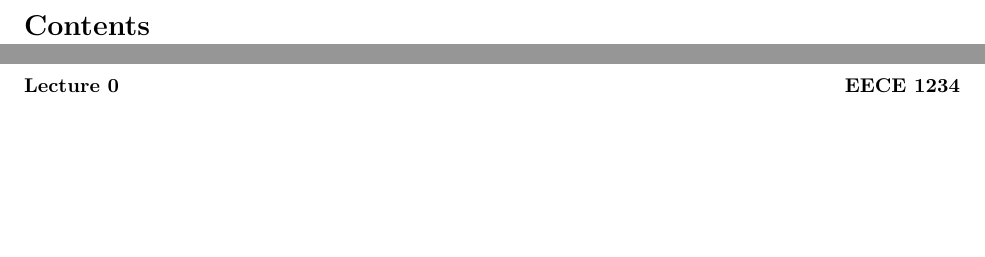
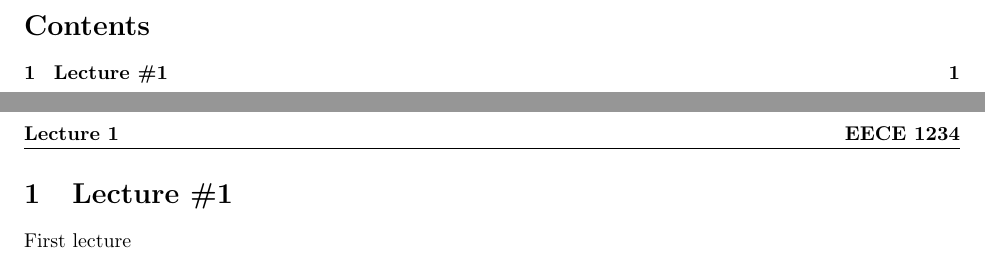
Before and after one commit to jleightcap/IPL-Template, a LaTeX document (Notes/Notes.tex, which reads Notes/Lecture/1.tex): two parts of pages 2 and 3 of 3, joined at a grey line, cut so that both start at the same text, the shorter picture padded with empty space. Compiled offline with pdfLaTeX.

Commit message:
Add split files per lecture with imports

```diff
--- /dev/null
+++ b/Notes/Lecture/1.tex
@@ -0,0 +1,6 @@
+\documentclass[class=article,crop=false]{standalone}
+\usepackage[subpreambles=true]{standalone}
+\begin{document}
+\lecture
+First lecture
+\end{document}
--- a/Notes/Notes.tex
+++ b/Notes/Notes.tex
@@ -1,4 +1,6 @@
 \documentclass{article}
+\usepackage{standalone}
+\usepackage{import}
 \usepackage[margin=1in,headheight=57pt,headsep=0.1in]{geometry}
 \usepackage{xcolor}
 \usepackage{minted}
@@ -125,5 +127,5 @@
 \setcounter{page}{1}
 \pagestyle{fancy}
 
-:)
+\import{Lecture/}{1}
 \end{document}
```
Also changed, not shown: 1 other file.
